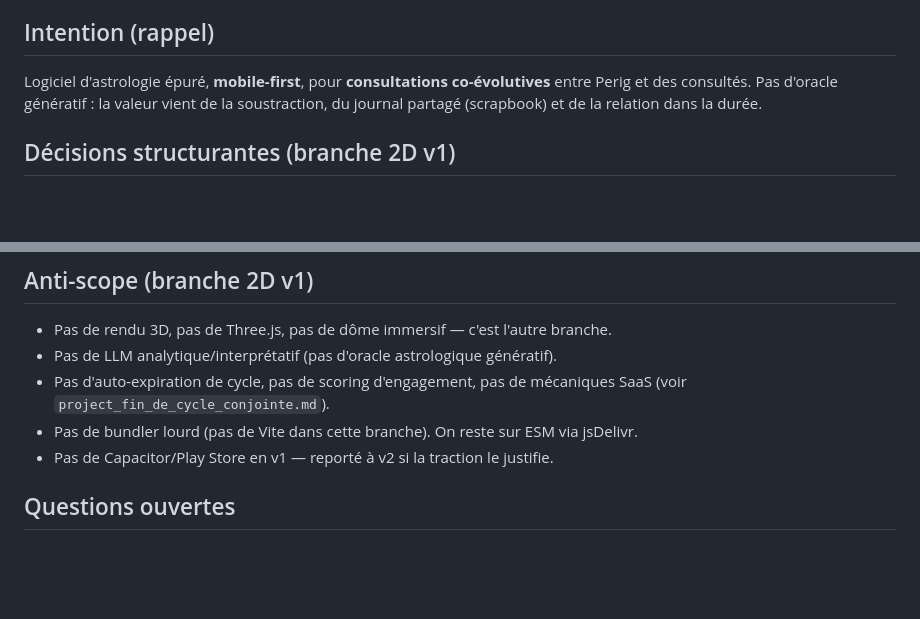
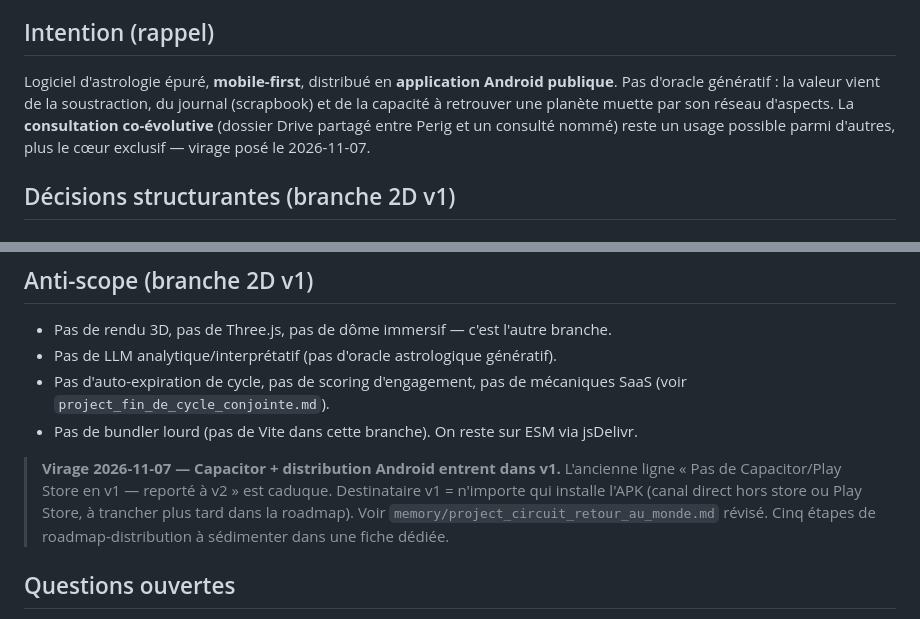
Before and after one commit to PerigGouanvic/astrolab, a Markdown page: CLAUDE.md, 2 parts joined by grey strips. GitHub-like rendering; blank space fills up the shorter version.

Commit message:
[2D] virage destinataire : app Android publique, co-évolution devient usage possible
- Intention révisée : distribution Android publique, pas plus « consultations
  co-évolutives » comme cœur exclusif.
- Anti-scope révisé : Capacitor + Play Store/APK entrent dans v1 (ancienne
  ligne « reporté à v2 » devenue caduque).
- Décision prise 2026-11-07 après confirmation explicite B1+B2 par Perig.
- Roadmap 5 étapes sédimentée dans memory/project_roadmap_distribution_v1.md
  (gitignored comme le reste du dossier memory).
- Fiches memory/ révisées en conséquence : circuit_retour_au_monde,
  fin_de_cycle_conjointe.

Co-Authored-By: Claude Opus 4.7 <noreply@anthropic.com>

```diff
--- a/CLAUDE.md
+++ b/CLAUDE.md
@@ -8,7 +8,7 @@ Ce fichier oriente les sessions Claude ouvertes **depuis ce dossier**, **sur la
 
 ## Intention (rappel)
 
-Logiciel d'astrologie épuré, **mobile-first**, pour **consultations co-évolutives** entre Perig et des consultés. Pas d'oracle génératif : la valeur vient de la soustraction, du journal partagé (scrapbook) et de la relation dans la durée.
+Logiciel d'astrologie épuré, **mobile-first**, distribué en **application Android publique**. Pas d'oracle génératif : la valeur vient de la soustraction, du journal (scrapbook) et de la capacité à retrouver une planète muette par son réseau d'aspects. La **consultation co-évolutive** (dossier Drive partagé entre Perig et un consulté nommé) reste un usage possible parmi d'autres, plus le cœur exclusif — virage posé le 2026-11-07.
 
 ## Décisions structurantes (branche 2D v1)
 
@@ -61,7 +61,8 @@ Validé en fin de session fondatrice, à poursuivre dans cet ordre :
 - Pas de LLM analytique/interprétatif (pas d'oracle astrologique génératif).
 - Pas d'auto-expiration de cycle, pas de scoring d'engagement, pas de mécaniques SaaS (voir `project_fin_de_cycle_conjointe.md`).
 - Pas de bundler lourd (pas de Vite dans cette branche). On reste sur ESM via jsDelivr.
-- Pas de Capacitor/Play Store en v1 — reporté à v2 si la traction le justifie.
+
+> **Virage 2026-11-07 — Capacitor + distribution Android entrent dans v1.** L'ancienne ligne « Pas de Capacitor/Play Store en v1 — reporté à v2 » est caduque. Destinataire v1 = n'importe qui installe l'APK (canal direct hors store ou Play Store, à trancher plus tard dans la roadmap). Voir `memory/project_circuit_retour_au_monde.md` révisé. Cinq étapes de roadmap-distribution à sédimenter dans une fiche dédiée.
 
 ## Questions ouvertes
 
```
